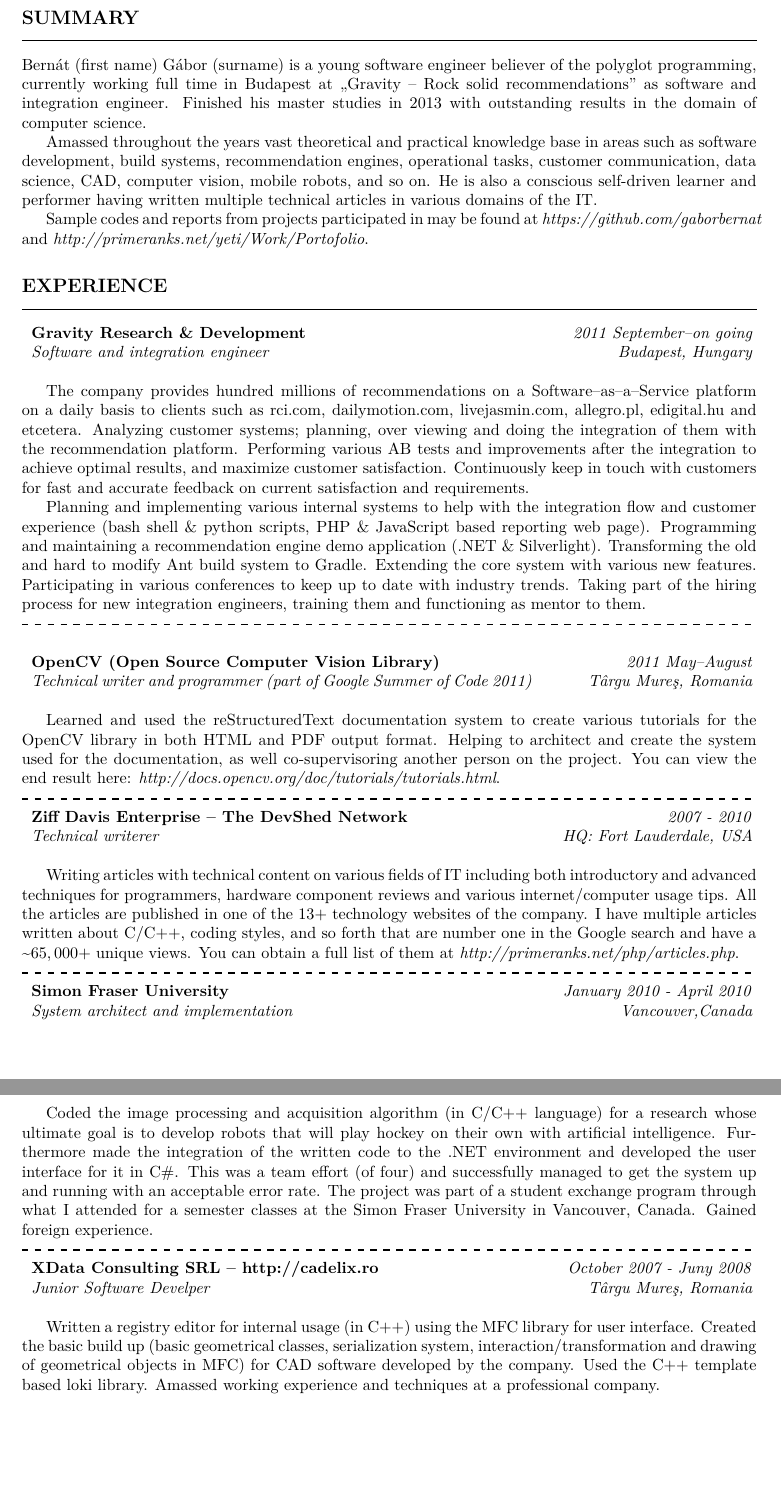
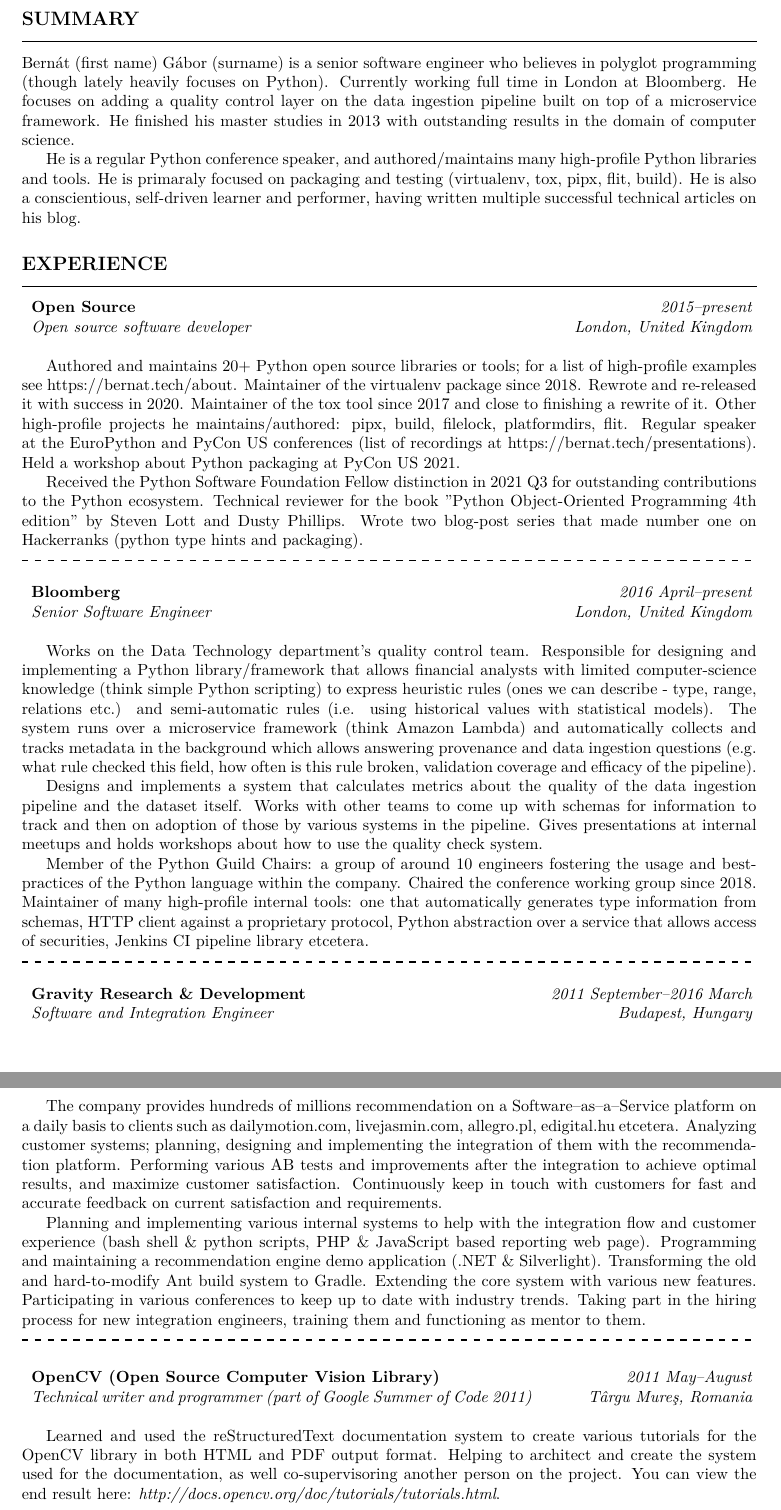
Before and after one commit to gaborbernat/cv, a LaTeX document (main.tex): two parts of pages 1 and 2 of 2, joined at a grey line, cut so that both start at the same text, the shorter picture padded with empty space. Compiled offline with pdfLaTeX.

Commit message:
Update
Signed-off-by: Bernát Gábor <gaborjbernat@gmail.com>

```diff
--- a/main.tex
+++ b/main.tex
@@ -25,8 +25,8 @@
 \fancyhead{}
 \fancyfoot{}
 \fancyfoot[C]{\emph{Bernát Gábor}\\\thepage}
-\fancyfoot[RO, LE] {gaborjbernat@gmail.com}
-\fancyfoot[LO, RE] {$+44$--$79$--$1197$--$0265$}
+\fancyfoot[RO, L] {gaborjbernat@gmail.com}
+\fancyfoot[LO, R] {$+44$--$79$--$1997$--$0265$}
 \renewcommand{\headrulewidth}{0pt}
 
 \sectionfont{\fontsize{12}{15}\selectfont}
@@ -59,30 +59,64 @@
 \leaders\vrule width \textwidth\vskip0.3pt % or other desired thickness
 \vskip\medskipamount %
 
-Bernát (first name) Gábor (surname) is a young software engineer believer of the polyglot
-programming, currently working full time in Budapest at ,,Gravity -- Rock solid
-recommendations'' as software and integration engineer. Finished his master studies in $2013$ with
-outstanding results in the domain of computer science.
+Bernát (first name) Gábor (surname) is a senior software engineer who believes in polyglot
+programming (though lately heavily focuses on Python). Currently working full time in London at Bloomberg. He focuses on
+adding a quality control layer on the data ingestion pipeline built on top of a microservice framework.
+He finished his master studies in $2013$ with outstanding results in the domain of computer science.
 
 
-Amassed throughout the years vast theoretical and practical knowledge base in areas such as
-software development, build systems, recommendation engines, operational tasks, customer communication,
-data science, CAD, computer vision, mobile robots, and so on. He is also a conscious self-driven learner
-and performer having written multiple technical articles in various domains of the IT.
-
-Sample codes and reports from projects participated in may be found at \emph{https://github.com/gaborbernat}
-and \emph{http://primeranks.net/yeti/Work/Portofolio}.
+He is a regular Python conference speaker, and authored/maintains many high-profile Python libraries and tools.
+He is primaraly focused on packaging and testing (virtualenv, tox, pipx, flit, build). He is also a conscientious, self-driven
+learner and performer, having written multiple successful technical articles on his blog.
 
 \section*{\MakeUppercase{Experience}}
 \leaders\vrule width \textwidth\vskip0.3pt % or other desired thickness
 \vskip\medskipamount %
 
-\twoColumns{2011 September--on going}{ \textbf{Gravity Research \& Development} }
-\twoColumns{Budapest, Hungary}{ \emph{Software and integration engineer} }
+\twoColumns{2015--present}{ \textbf{Open Source} }
+\twoColumns{London, United Kingdom}{ \emph{Open source software developer} }
 
-The company provides hundred millions of recommendations on a Software--as--a--Service platform
-on a daily basis to clients such as rci\@.com, dailymotion\@.com, livejasmin\@.com, allegro\@.pl,
-edigital\@.hu and etcetera. Analyzing customer systems; planning, over viewing and doing the
+Authored and maintains 20+ Python open source libraries or tools; for a list of high-profile examples see
+https://bernat.tech/about. Maintainer of the virtualenv package since 2018. Rewrote and re-released it with success in 2020.
+Maintainer of the tox tool since 2017 and close to finishing a rewrite of it. Other high-profile projects he maintains/authored: pipx,
+build, filelock, platformdirs, flit. Regular speaker at the EuroPython and PyCon US conferences (list of recordings at
+https://bernat.tech/presentations). Held a workshop about Python packaging at PyCon US 2021.
+
+Received the Python Software Foundation Fellow distinction in 2021 Q3 for outstanding contributions to the Python ecosystem.
+Technical reviewer for the book ''Python Object-Oriented Programming 4th edition'' by Steven Lott and Dusty Phillips. Wrote two
+blog-post series that made number one on Hackerranks (python type hints and packaging).
+
+\localsep
+\vskip\bigskipamount %
+
+\twoColumns{2016 April--present}{ \textbf{Bloomberg} }
+\twoColumns{London, United Kingdom}{ \emph{Senior Software Engineer} }
+
+Works on the Data Technology department's quality control team. Responsible for designing and implementing a Python library/framework
+that allows financial analysts with limited computer-science knowledge (think simple Python scripting) to express heuristic rules
+(ones we can describe - type, range, relations etc.) and semi-automatic rules (i.e. using historical values with statistical models).
+The system runs over a microservice framework (think Amazon Lambda) and automatically collects and tracks metadata in the
+background which allows answering provenance and data ingestion questions (e.g. what rule checked this field,
+how often is this rule broken, validation coverage and efficacy of the pipeline).
+
+Designs and implements a system that calculates metrics about the quality of the data ingestion pipeline and the dataset itself.
+Works with other teams to come up with schemas for information to track and then on adoption of those by various
+systems in the pipeline. Gives presentations at internal meetups and holds workshops about how to use the quality check system.
+
+Member of the Python Guild Chairs: a group of around 10 engineers fostering the usage and best-practices of the Python language
+within the company. Chaired the conference working group since 2018. Maintainer of many high-profile internal tools: one that automatically
+generates type information from schemas, HTTP client against a proprietary protocol,  Python abstraction over a service that allows access
+of securities, Jenkins CI pipeline library etcetera.
+
+\localsep
+\vskip\bigskipamount %
+
+\twoColumns{2011 September--2016 March}{ \textbf{Gravity Research \& Development} }
+\twoColumns{Budapest, Hungary}{ \emph{Software and Integration Engineer} }
+
+The company provides hundreds of millions recommendation on a Software--as--a--Service platform
+on a daily basis to clients such as dailymotion\@.com, livejasmin\@.com, allegro\@.pl,
+edigital\@.hu etcetera. Analyzing customer systems; planning, designing and implementing the
 integration of them with the recommendation platform. Performing various AB tests and improvements
 after the integration to achieve optimal results, and maximize customer satisfaction. Continuously
 keep in touch with customers for fast and accurate feedback on current satisfaction and requirements.
@@ -90,8 +124,8 @@
 Planning and implementing various internal systems to help with the integration flow and customer
 experience (bash shell \& python scripts, PHP \& JavaScript based reporting web page). Programming
 and maintaining a recommendation engine demo application (\@.NET \& Silverlight). Transforming the
-old and hard to modify Ant build system to Gradle. Extending the core system with various new features.
-Participating in various conferences to keep up to date with industry trends. Taking part of the hiring
+old and hard-to-modify Ant build system to Gradle. Extending the core system with various new features.
+Participating in various conferences to keep up to date with industry trends. Taking part in the hiring
 process for new integration engineers, training them and functioning as mentor to them.
 
 \localsep
@@ -107,38 +141,6 @@
 
 \localsep
 
-\twoColumns{2007 - 2010}{ \textbf{Ziff Davis Enterprise – The DevShed Network}}
-\twoColumns{HQ: Fort Lauderdale, USA}{ \emph{Technical writerer} }
-
-Writing articles with technical content on various fields of IT including both introductory and advanced
-techniques for programmers, hardware component reviews and various internet/computer usage tips.
-All the articles are published in one of the $13+$ technology websites of the company.
-I have multiple articles written about C/C$++$, coding styles, and so forth that are number one
-in the Google search and have a \textasciitilde$65,000+$ unique views. You can obtain a full list of them at
-\emph{http://primeranks.net/php/articles.php}.
-
-\localsep
-
-\twoColumns{January 2010 - April 2010}{ \textbf{Simon Fraser University}}
-\twoColumns{Vancouver,Canada}{ \emph{System architect and implementation} }
-
-Coded the image processing and acquisition algorithm (in C/C++ language) for a research whose
-ultimate goal is to develop robots that will play hockey on their own with artificial intelligence. Fur-
-thermore made the integration of the written code to the .NET environment and developed the user
-interface for it in C\#. This was a team effort (of four) and successfully managed to get the system up and running with an
-acceptable error rate. The project was part of a student exchange program through what I attended for a semester classes at
-the Simon Fraser University in Vancouver, Canada. Gained foreign experience.
-
-\localsep
-
-\twoColumns{October 2007 - Juny 2008}{ \textbf{XData Consulting SRL – http://cadelix\@.ro}}
-\twoColumns{Târgu Mureş, Romania}{ \emph{Junior Software Develper} }
-
-Written a registry editor for internal usage (in C++) using the MFC library for user interface.
-Created the basic build up (basic geometrical classes, serialization system, interaction/transformation
-and drawing of geometrical objects in MFC) for CAD software developed by the company.
-Used the C++ template based loki library. Amassed working experience and techniques at a professional company.
-
 \section*{\MakeUppercase{Education}}
 \leaders\vrule width \textwidth\vskip0.3pt % or other desired thickness
 \vskip\medskipamount %
```
Also changed, not shown: .github/workflows/build.yaml (+1 -1 lines), img/foto.jpeg (added), img/foto.jpg (deleted), main.tex (20 more changed lines), 1 other file.
